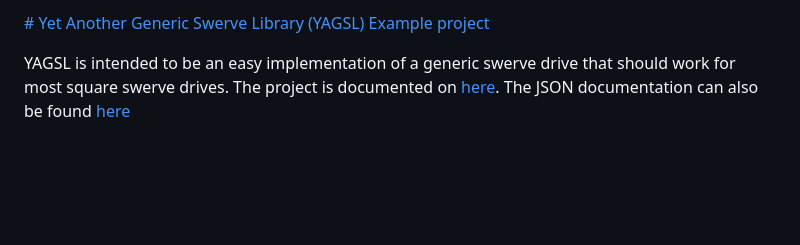
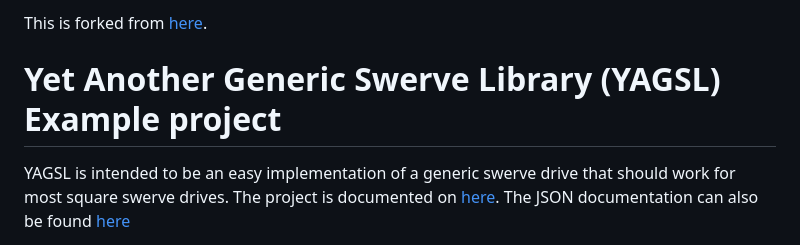
Before and after one commit to BroncBotz3481/YAGSL-Example, a Markdown page: README.md, the part around the change. GitHub-like rendering; blank space fills up the shorter version.

```diff
--- a/README.md
+++ b/README.md
@@ -1,4 +1,6 @@
-[# Yet Another Generic Swerve Library (YAGSL) Example project]([url](https://github.com/BroncBotz3481/YAGSL-Example))
+This is forked from [here](https://github.com/BroncBotz3481/YAGSL-Example).
+
+# Yet Another Generic Swerve Library (YAGSL) Example project
 
 YAGSL is intended to be an easy implementation of a generic swerve drive that should work for most
 square swerve drives. The project is documented
```
